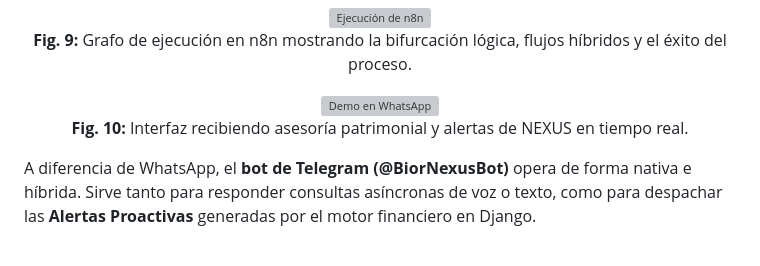
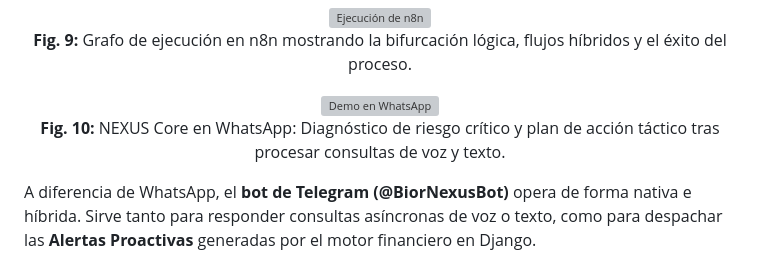
Before and after one commit to AlanBIOR/bior-invest-ai, a Markdown page: README.md, the part around the change. Drawn GitHub-style; grey boxes are pictures that could not be loaded.

Commit message:
Correccion de README

```diff
--- a/README.md
+++ b/README.md
@@ -278,8 +278,8 @@ Debido a las políticas de seguridad de la API de **Twilio**, el acceso a WhatsA
 <div align="center">
   <img src="./static/assets/img/img_readme/whatsapp_demo.jpg" width="50%" alt="Demo en WhatsApp">
   <p style="color: #64748b; font-size: 0.85rem; font-style: italic; margin-top: 10px;">
-    <b>Fig. 10:</b> Interfaz recibiendo asesoría patrimonial y alertas de NEXUS en tiempo real.
-  </p>
+  <b>Fig. 10:</b> NEXUS Core en WhatsApp: Diagnóstico de riesgo crítico y plan de acción táctico tras procesar consultas de voz y texto.
+</p>
 </div>
 
 A diferencia de WhatsApp, el **bot de Telegram (@BiorNexusBot)** opera de forma nativa e híbrida. Sirve tanto para responder consultas asíncronas de voz o texto, como para despachar las **Alertas Proactivas** generadas por el motor financiero en Django.
```
